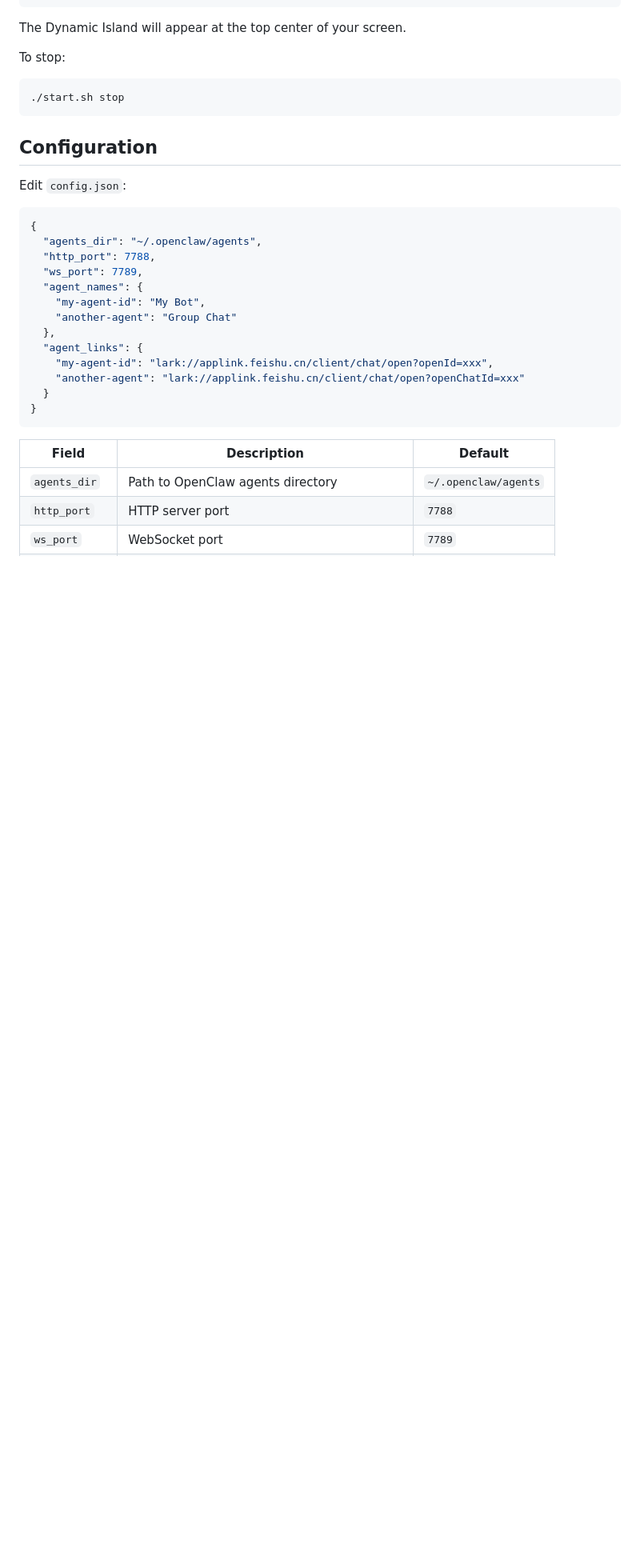
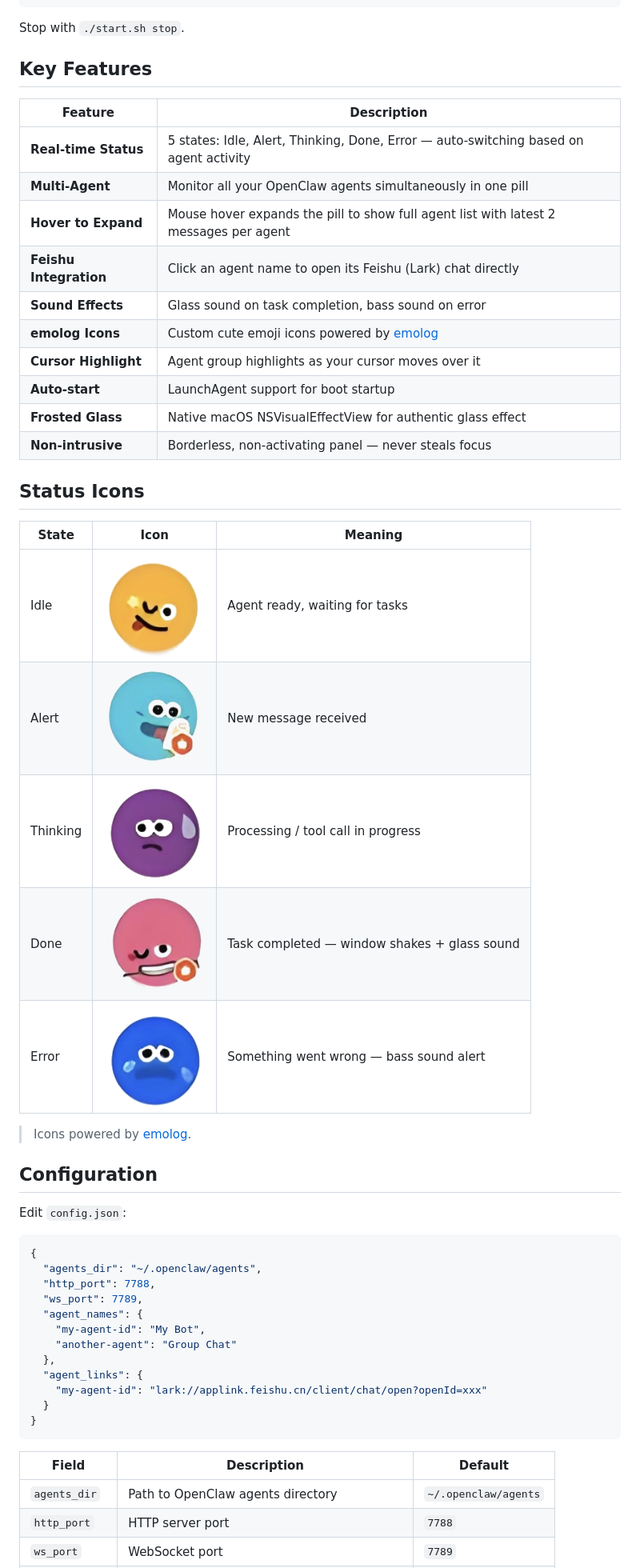
Before and after one commit to zhixiangshon-cell/openclaw-dynamic-island, a Markdown page: README.md, the part around one of its changes. Shown at 80% size. Drawn GitHub-style; blank space fills up the shorter version.

````diff
--- a/README.md
+++ b/README.md
@@ -60,13 +52,34 @@ cp config.example.json config.json
 ./start.sh
 ```
 
-The Dynamic Island will appear at the top center of your screen.
+Stop with `./start.sh stop`.
 
-To stop:
+## Key Features
 
-```bash
-./start.sh stop
-```
+| Feature | Description |
+|---------|-------------|
+| **Real-time Status** | 5 states: Idle, Alert, Thinking, Done, Error — auto-switching based on agent activity |
+| **Multi-Agent** | Monitor all your OpenClaw agents simultaneously in one pill |
+| **Hover to Expand** | Mouse hover expands the pill to show full agent list with latest 2 messages per agent |
+| **Feishu Integration** | Click an agent name to open its Feishu (Lark) chat directly |
+| **Sound Effects** | Glass sound on task completion, bass sound on error |
+| **emolog Icons** | Custom cute emoji icons powered by [emolog](https://apps.apple.com/app/emolog/id6443809191) |
+| **Cursor Highlight** | Agent group highlights as your cursor moves over it |
+| **Auto-start** | LaunchAgent support for boot startup |
+| **Frosted Glass** | Native macOS NSVisualEffectView for authentic glass effect |
+| **Non-intrusive** | Borderless, non-activating panel — never steals focus |
+
+## Status Icons
+
+| State | Icon | Meaning |
+|-------|------|---------|
+| Idle | ![idle](emolog/idle.png) | Agent ready, waiting for tasks |
+| Alert | ![alert](emolog/alert.png) | New message received |
+| Thinking | ![thinking](emolog/thinking.png) | Processing / tool call in progress |
+| Done | ![done](emolog/done.png) | Task completed — window shakes + glass sound |
+| Error | ![error](emolog/error.png) | Something went wrong — bass sound alert |
+
+> Icons powered by [emolog](https://apps.apple.com/app/emolog/id6443809191).
 
 ## Configuration
 
@@ -82,8 +95,7 @@ Edit `config.json`:
     "another-agent": "Group Chat"
   },
   "agent_links": {
-    "my-agent-id": "lark://applink.feishu.cn/client/chat/open?openId=xxx",
-    "another-agent": "lark://applink.feishu.cn/client/chat/open?openChatId=xxx"
+    "my-agent-id": "lark://applink.feishu.cn/client/chat/open?openId=xxx"
   }
 }
 ```
````
Also changed, not shown: other parts of README.md (+118 -44 lines).
